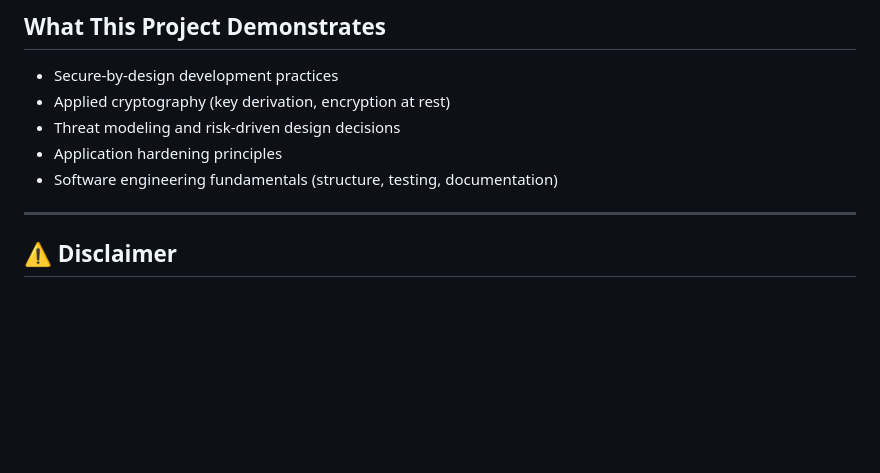
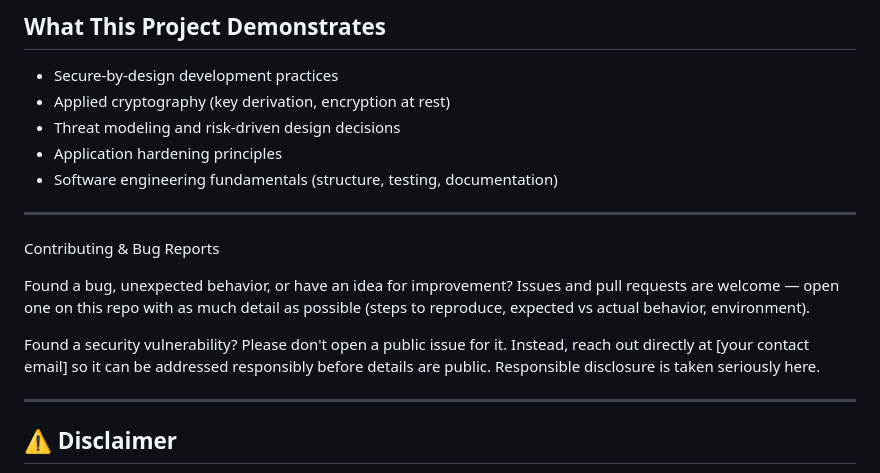
Before and after one commit to Botonsolo/SecPass, a Markdown page: README.md, the part around the change. Rendered like a GitHub page; blank space fills up the shorter version.

```diff
--- a/README.md
+++ b/README.md
@@ -178,6 +178,14 @@ secpass/
 
 ---
 
+Contributing & Bug Reports
+
+Found a bug, unexpected behavior, or have an idea for improvement? Issues and pull requests are welcome — open one on this repo with as much detail as possible (steps to reproduce, expected vs actual behavior, environment).
+
+Found a security vulnerability? Please don't open a public issue for it. Instead, reach out directly at [your contact email] so it can be addressed responsibly before details are public. Responsible disclosure is taken seriously here.
+
+---
+
 ## ⚠️ Disclaimer
 
 SecPass is under active development. It has not undergone a formal security audit or penetration test. Do not use it to store real, sensitive credentials in production until a full review has been completed.
```
